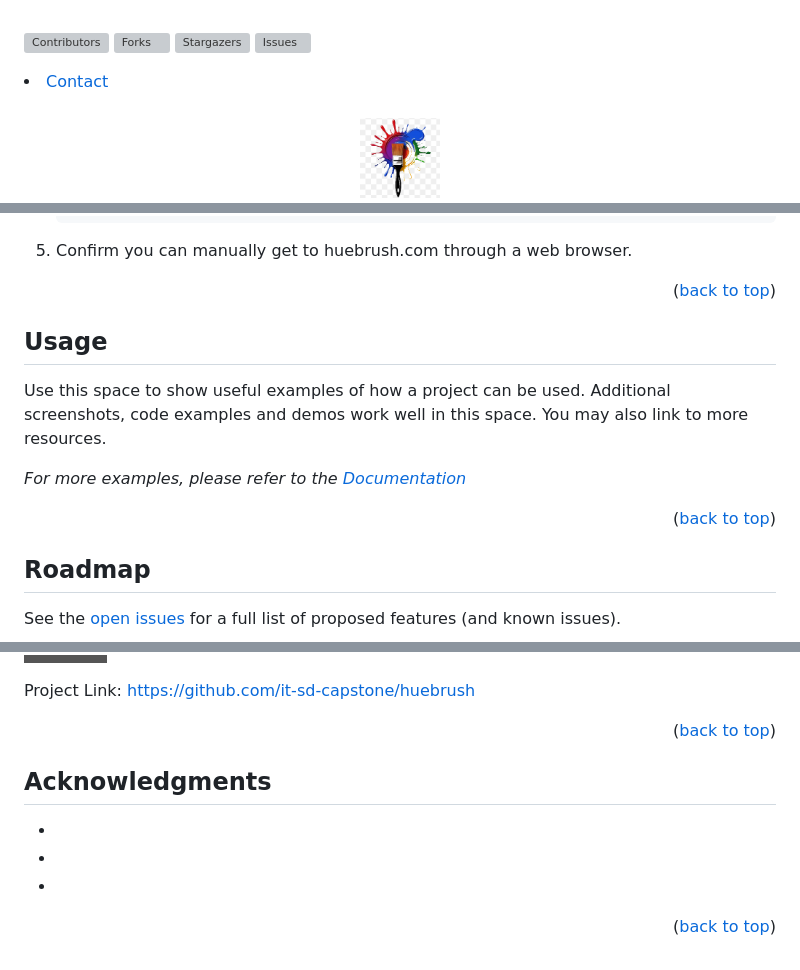
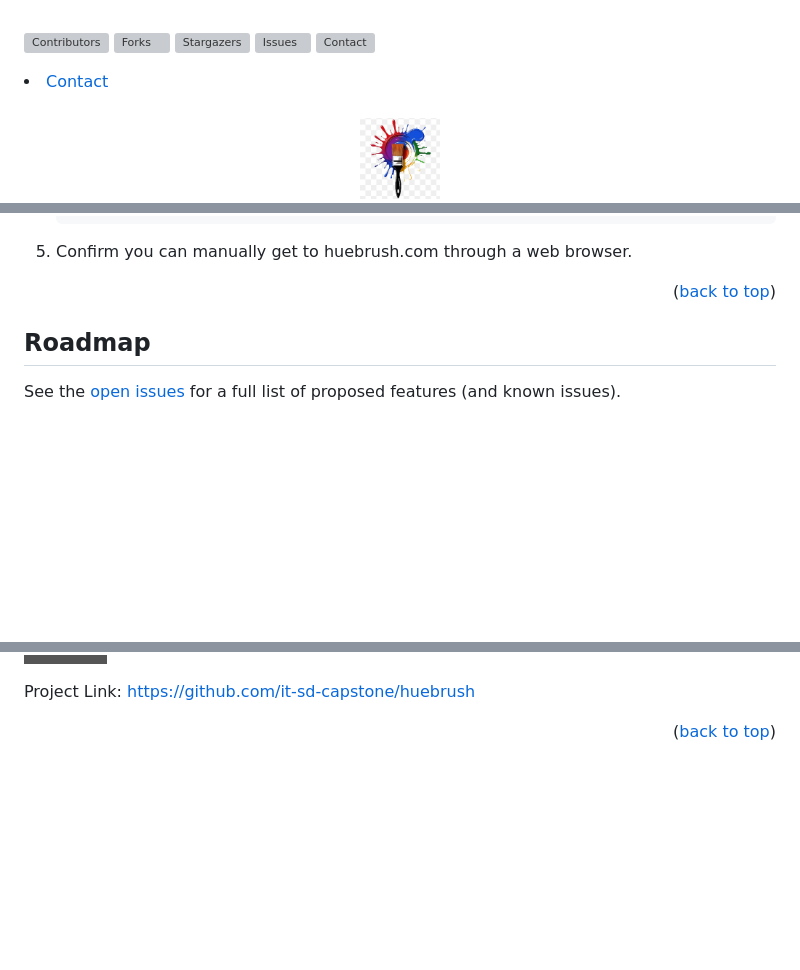
Before and after one commit to it-sd-capstone/huebrush, a Markdown page: README.md, 3 parts joined by grey strips. Rendered like a GitHub page; badges without logos; blank space fills up the shorter version; grey boxes are pictures that could not be loaded.

```diff
--- a/README.md
+++ b/README.md
@@ -22,6 +22,7 @@
 [![Forks][forks-shield]][forks-url]
 [![Stargazers][stars-shield]][stars-url]
 [![Issues][issues-shield]][issues-url]
+[![Contact][issues-shield]][issues-url]
 <li><a href="#contact">Contact</a></li>
 
 
@@ -150,19 +150,6 @@ Install npm by running these commands in the VSCode terminal.
 
 <p align="right">(<a href="#readme-top">back to top</a>)</p>
 
-
-
-<!-- USAGE EXAMPLES -->
-## Usage
-
-Use this space to show useful examples of how a project can be used. Additional screenshots, code examples and demos work well in this space. You may also link to more resources.
-
-_For more examples, please refer to the [Documentation](https://example.com)_
-
-<p align="right">(<a href="#readme-top">back to top</a>)</p>
-
-
-
 <!-- ROADMAP -->
 ## Roadmap
 
@@ -213,18 +200,6 @@ Project Link: [https://github.com/it-sd-capstone/huebrush](https://github.com/it
 <p align="right">(<a href="#readme-top">back to top</a>)</p>
 
 
-
-<!-- ACKNOWLEDGMENTS -->
-## Acknowledgments
-
-* []()
-* []()
-* []()
-
-<p align="right">(<a href="#readme-top">back to top</a>)</p>
-
-
-
 <!-- MARKDOWN LINKS & IMAGES -->
 <!-- https://www.markdownguide.org/basic-syntax/#reference-style-links -->
 [contributors-shield]: https://img.shields.io/github/contributors/it-sd-capstone/huebrush.svg?style=for-the-badge
@@ -235,8 +210,8 @@ Project Link: [https://github.com/it-sd-capstone/huebrush](https://github.com/it
 [stars-url]: https://github.com/it-sd-capstone/huebrush/stargazers
 [issues-shield]: https://img.shields.io/github/issues/it-sd-capstone/huebrush.svg?style=for-the-badge
 [issues-url]: https://github.com/it-sd-capstone/huebrush/issues
-[license-shield]: https://img.shields.io/github/license/it-sd-capstone/huebrush.svg?style=for-the-badge
-[license-url]: https://github.com/it-sd-capstone/huebrush/blob/master/LICENSE.txt
+[contact-shield]: https://img.shields.io/badge/Contact-Open%20for%20Inquiries-blue.svg?style=for-the-badge
+[contact-url]: #contact
 [linkedin-shield]: https://img.shields.io/badge/-LinkedIn-black.svg?style=for-the-badge&logo=linkedin&colorB=555
 [linkedin-url-david]: https://www.linkedin.com/in/david-d-granger/
 [linkedin-url-nick]: https://www.linkedin.com/in/nicholas-c-32a08313b/
```
Also changed, not shown: other parts of README.md (+0 -1 lines).
